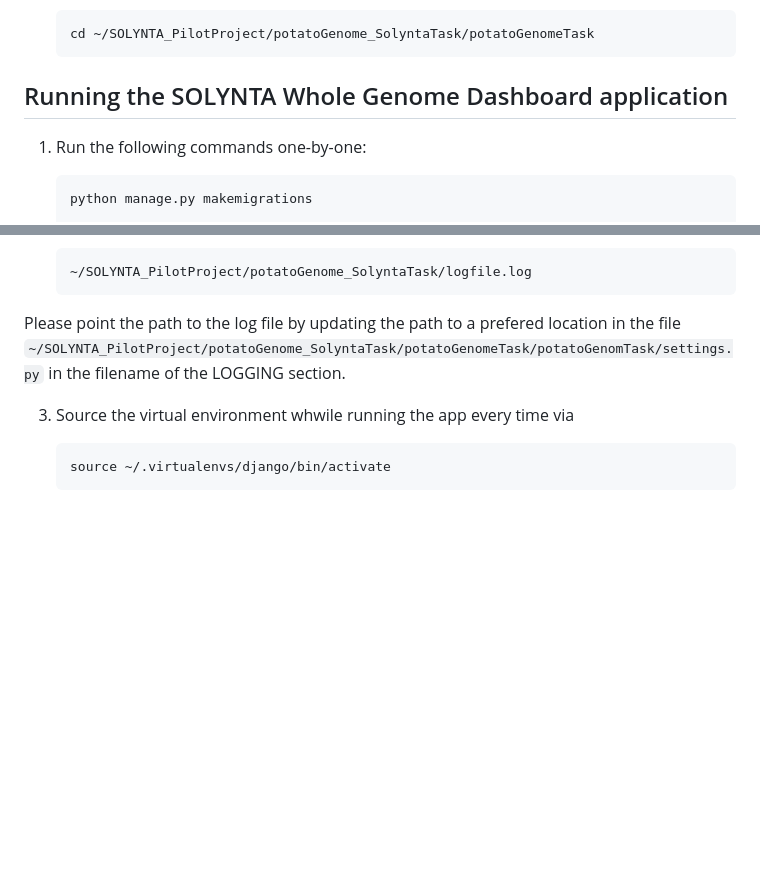
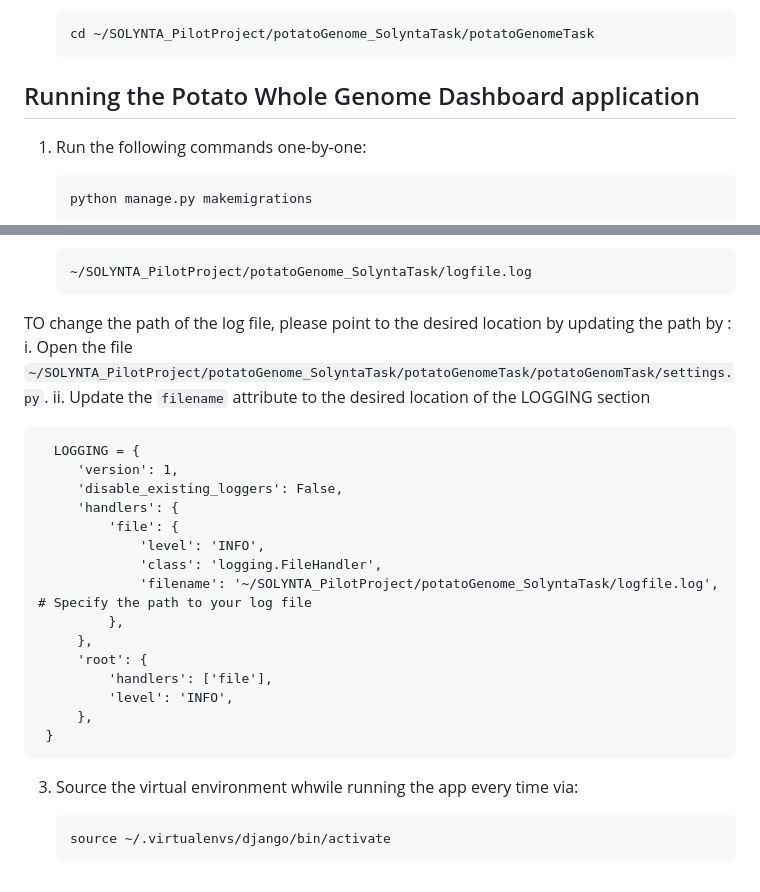
Before and after one commit to samhitapn/SOLYNTA_PilotProject, a Markdown page: README.md, 2 parts joined by grey strips. Rendered like a GitHub page; blank space fills up the shorter version.

````diff
--- a/README.md
+++ b/README.md
@@ -59,7 +59,7 @@ Install Biopython via :
 
         cd ~/SOLYNTA_PilotProject/potatoGenome_SolyntaTask/potatoGenomeTask
 
-## Running the SOLYNTA Whole Genome Dashboard application
+## Running the Potato Whole Genome Dashboard application
 
 1. Run the following commands one-by-one:
 
@@ -100,8 +100,26 @@ Install Biopython via :
  2. To see when the database was recently refreshed, please refer the log file in :
 
         ~/SOLYNTA_PilotProject/potatoGenome_SolyntaTask/logfile.log
-   Please point the path to the log file by updating the path to a prefered location in the file ```~/SOLYNTA_PilotProject/potatoGenome_SolyntaTask/potatoGenomeTask/potatoGenomTask/settings.py``` in the filename of the LOGGING section.
+   TO change the path of the log file, please point to the desired location by updating the path by :
+   i. Open the file ```~/SOLYNTA_PilotProject/potatoGenome_SolyntaTask/potatoGenomeTask/potatoGenomTask/settings.py```.
+   ii. Update the ```filename``` attribute to the desired location of the LOGGING section
 
- 3. Source the virtual environment whwile running the app every time via
+      LOGGING = {
+         'version': 1,
+         'disable_existing_loggers': False,
+         'handlers': {
+             'file': {
+                 'level': 'INFO',
+                 'class': 'logging.FileHandler',
+                 'filename': '~/SOLYNTA_PilotProject/potatoGenome_SolyntaTask/logfile.log',  # Specify the path to your log file
+             },
+         },
+         'root': {
+             'handlers': ['file'],
+             'level': 'INFO',
+         },
+     }
+
+ 3. Source the virtual environment whwile running the app every time via:
 
         source ~/.virtualenvs/django/bin/activate
````
